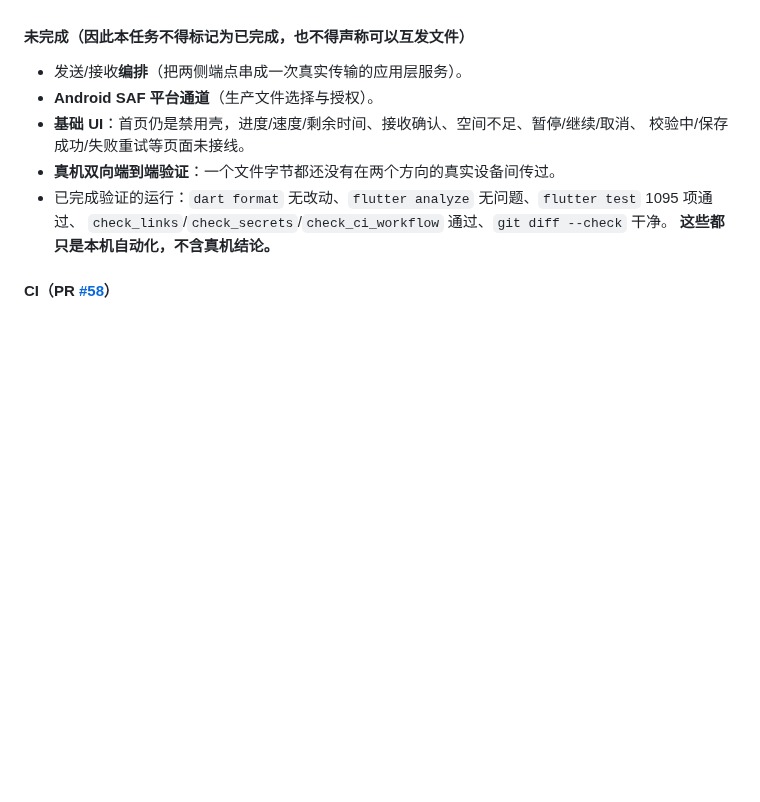
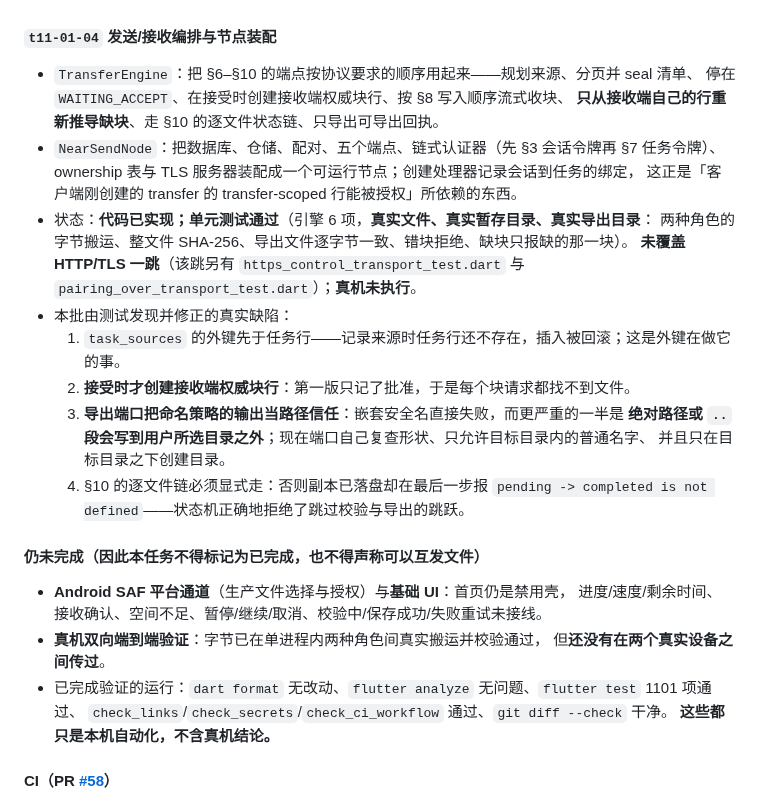
Before and after one commit to yanzhao77/NearSend, a Markdown page: docs/PROJECT_LEDGER.md, the part around the change. Drawn GitHub-style; blank space fills up the shorter version.

Commit message:
docs(project): record the orchestration delivery and its limits
Record t11-01-04: a real file now moves end to end in both roles inside one
process, with the whole-file digest recomputed from the staged bytes and the
exported copy compared byte for byte. The four defects the tests found are
listed, including the export sink that trusted the naming policy output as a
path - where the missing check was the more serious half.

The unfinished list is unchanged in kind and smaller in size: the Android SAF
channel and the UI are still not written, and no byte has crossed between two
real devices yet. The task stays in progress.

```diff
--- a/docs/PROJECT_LEDGER.md
+++ b/docs/PROJECT_LEDGER.md
@@ -455,14 +455,34 @@ README的S1表示协议冻结阶段，对应T02后半段；S2/S3/S4是展示路
 - **导出组装必须按数值索引排序**：字符串序下 `10.part` 排在 `2.part` 前面，会产出一个
   「字节一个不少、位置全错」的文件——任何长度校验都发现不了。
 
-#### 未完成（因此本任务不得标记为已完成，也不得声称可以互发文件）
+#### `t11-01-04` 发送/接收编排与节点装配
 
-- 发送/接收**编排**（把两侧端点串成一次真实传输的应用层服务）。
-- **Android SAF 平台通道**（生产文件选择与授权）。
-- **基础 UI**：首页仍是禁用壳，进度/速度/剩余时间、接收确认、空间不足、暂停/继续/取消、
-  校验中/保存成功/失败重试等页面未接线。
-- **真机双向端到端验证**：一个文件字节都还没有在两个方向的真实设备间传过。
-- 已完成验证的运行：`dart format` 无改动、`flutter analyze` 无问题、`flutter test` 1095 项通过、
+- `TransferEngine`：把 §6–§10 的端点按协议要求的顺序用起来——规划来源、分页并 seal 清单、
+  停在 `WAITING_ACCEPT`、在接受时创建接收端权威块行、按 §8 写入顺序流式收块、
+  **只从接收端自己的行重新推导缺块**、走 §10 的逐文件状态链、只导出可导出回执。
+- `NearSendNode`：把数据库、仓储、配对、五个端点、链式认证器（先 §3 会话令牌再 §7 任务令牌）、
+  ownership 表与 TLS 服务器装配成一个可运行节点；创建处理器记录会话到任务的绑定，
+  这正是「客户端刚创建的 transfer 的 transfer-scoped 行能被授权」所依赖的东西。
+- 状态：**代码已实现；单元测试通过**（引擎 6 项，**真实文件、真实暂存目录、真实导出目录**：
+  两种角色的字节搬运、整文件 SHA-256、导出文件逐字节一致、错块拒绝、缺块只报缺的那一块）。
+  **未覆盖 HTTP/TLS 一跳**（该跳另有 `https_control_transport_test.dart` 与
+  `pairing_over_transport_test.dart`）；**真机未执行**。
+- 本批由测试发现并修正的真实缺陷：
+  1. `task_sources` 的外键先于任务行——记录来源时任务行还不存在，插入被回滚；这是外键在做它的事。
+  2. **接受时才创建接收端权威块行**：第一版只记了批准，于是每个块请求都找不到文件。
+  3. **导出端口把命名策略的输出当路径信任**：嵌套安全名直接失败，而更严重的一半是
+     **绝对路径或 `..` 段会写到用户所选目录之外**；现在端口自己复查形状、只允许目标目录内的普通名字、
+     并且只在目标目录之下创建目录。
+  4. §10 的逐文件链必须显式走：否则副本已落盘却在最后一步报
+     `pending -> completed is not defined`——状态机正确地拒绝了跳过校验与导出的跳跃。
+
+#### 仍未完成（因此本任务不得标记为已完成，也不得声称可以互发文件）
+
+- **Android SAF 平台通道**（生产文件选择与授权）与**基础 UI**：首页仍是禁用壳，
+  进度/速度/剩余时间、接收确认、空间不足、暂停/继续/取消、校验中/保存成功/失败重试未接线。
+- **真机双向端到端验证**：字节已在单进程内两种角色间真实搬运并校验通过，
+  但**还没有在两个真实设备之间传过**。
+- 已完成验证的运行：`dart format` 无改动、`flutter analyze` 无问题、`flutter test` 1101 项通过、
   `check_links`/`check_secrets`/`check_ci_workflow` 通过、`git diff --check` 干净。
   **这些都只是本机自动化，不含真机结论。**
 
```
